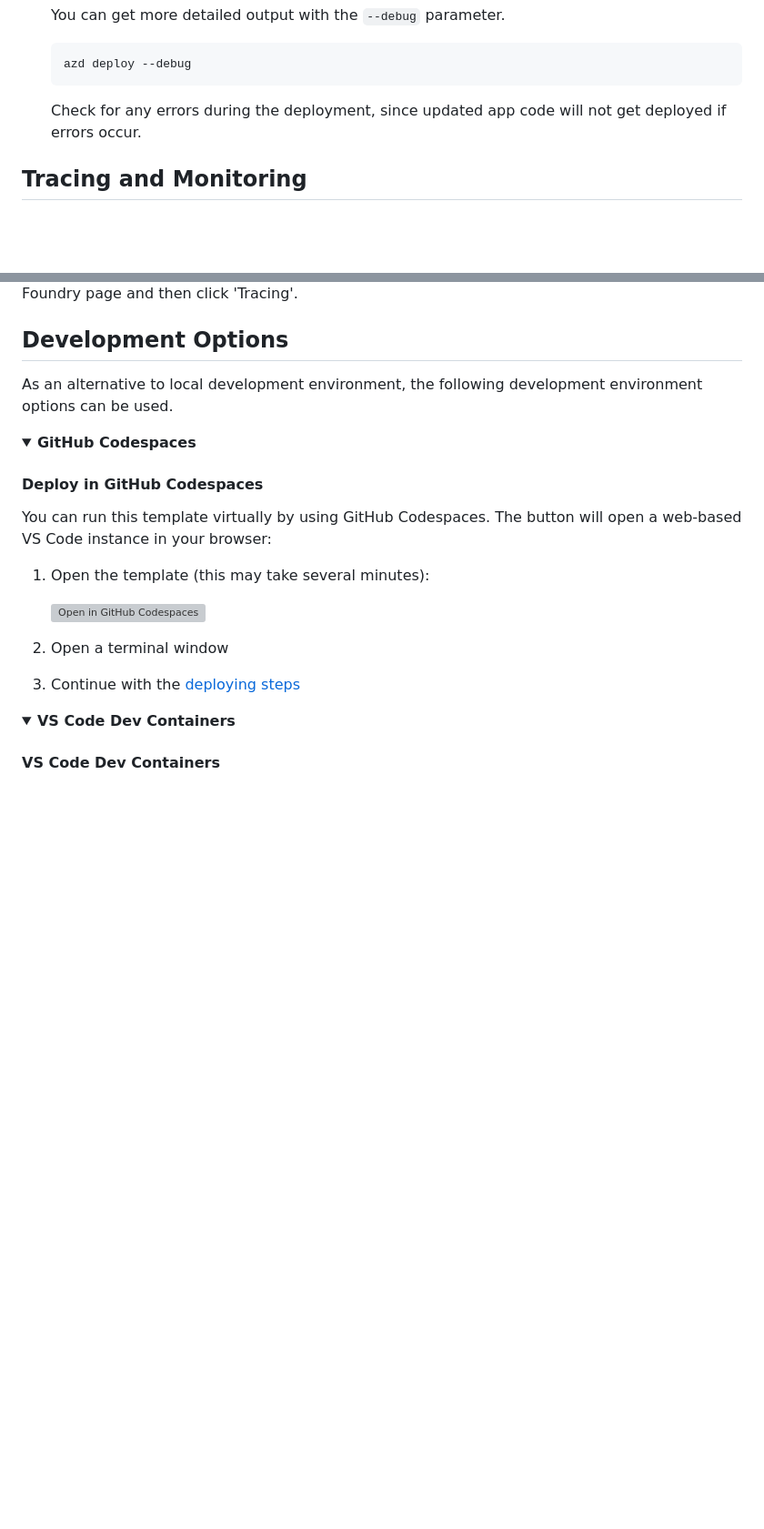
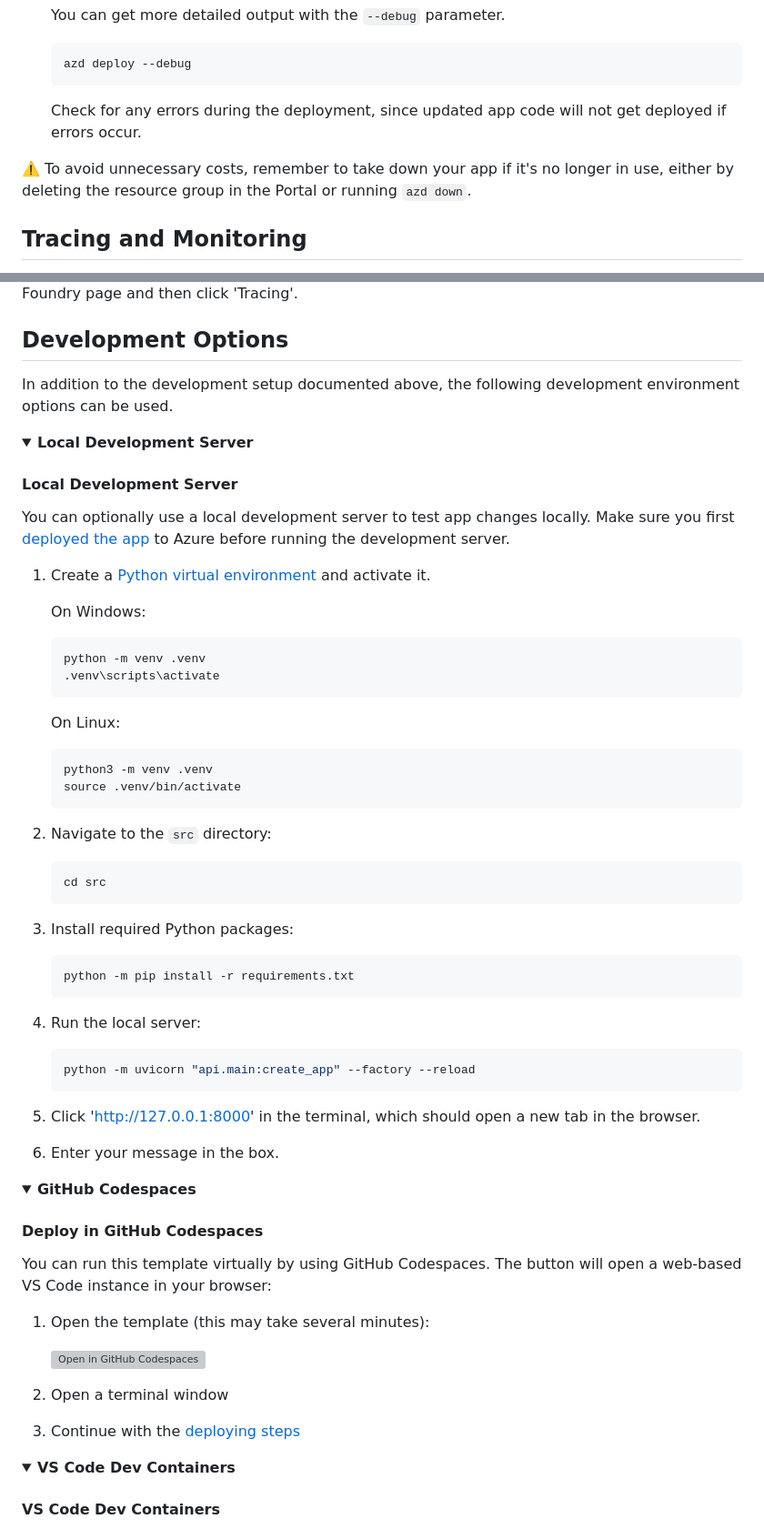
Before and after one commit to zobayer098/hackathon2025, a Markdown page: README.md, 2 parts joined by grey strips. Shown at 91% size. Drawn GitHub-style; folded sections open; blank space fills up the shorter version; grey boxes are pictures that could not be loaded.

Commit message:
readme update to relocate local development server

````diff
--- a/README.md
+++ b/README.md
@@ -171,6 +171,9 @@ or [customize the models](docs/deploy_customization.md#customizing-model-deploym
     ```
     Check for any errors during the deployment, since updated app code will not get deployed if errors occur.
 
+⚠️ To avoid unnecessary costs, remember to take down your app if it's no longer in use,
+either by deleting the resource group in the Portal or running `azd down`.
+
 ## Tracing and Monitoring
 
 You can view console logs in Azure portal. You can get the link to the resource group with the azd tool:
@@ -192,7 +195,53 @@ You can view the App Insights tracing in Azure AI Foundry. Select your project o
 
 ## Development Options
 
-As an alternative to local development environment, the following development environment options can be used.
+In addition to the development setup documented above, the following development environment options can be used.
+
+<details>
+  <summary><b>Local Development Server</b></summary>
+
+#### Local Development Server
+
+You can optionally use a local development server to test app changes locally. Make sure you first [deployed the app](#deployment) to Azure before running the development server.
+
+1. Create a [Python virtual environment](https://docs.python.org/3/tutorial/venv.html#creating-virtual-environments) and activate it.
+
+    On Windows:
+
+    ```shell
+    python -m venv .venv
+    .venv\scripts\activate
+    ```
+
+    On Linux:
+
+    ```shell
+    python3 -m venv .venv
+    source .venv/bin/activate
+    ```
+
+2. Navigate to the `src` directory:
+
+    ```shell
+    cd src
+    ```
+
+3. Install required Python packages:
+
+    ```shell
+    python -m pip install -r requirements.txt
+    ```
+
+4. Run the local server:
+
+    ```shell
+    python -m uvicorn "api.main:create_app" --factory --reload
+    ```
+
+5. Click 'http://127.0.0.1:8000' in the terminal, which should open a new tab in the browser.
+
+6. Enter your message in the box.
+</details>
 
 <details>
   <summary><b>GitHub Codespaces</b></summary>
````
